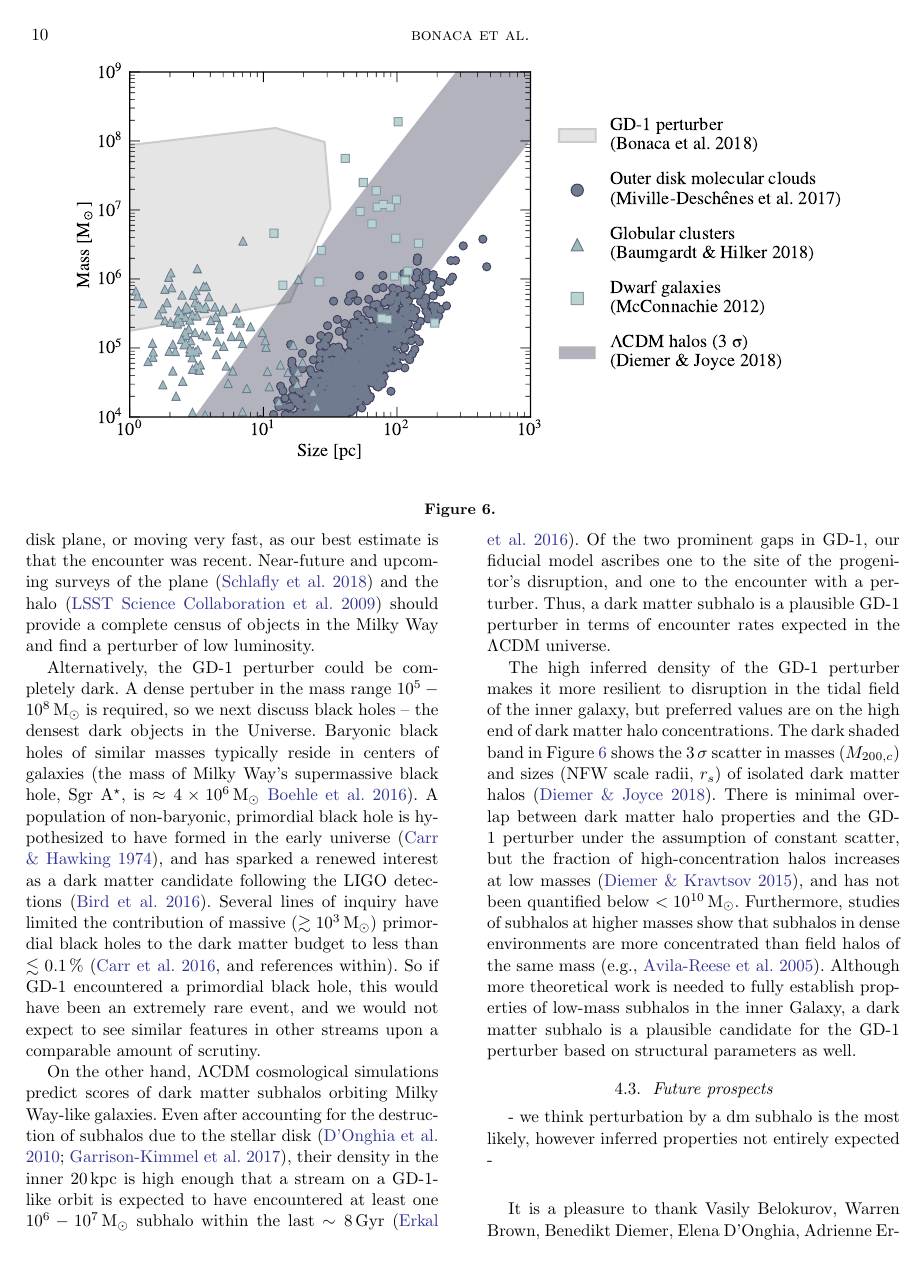
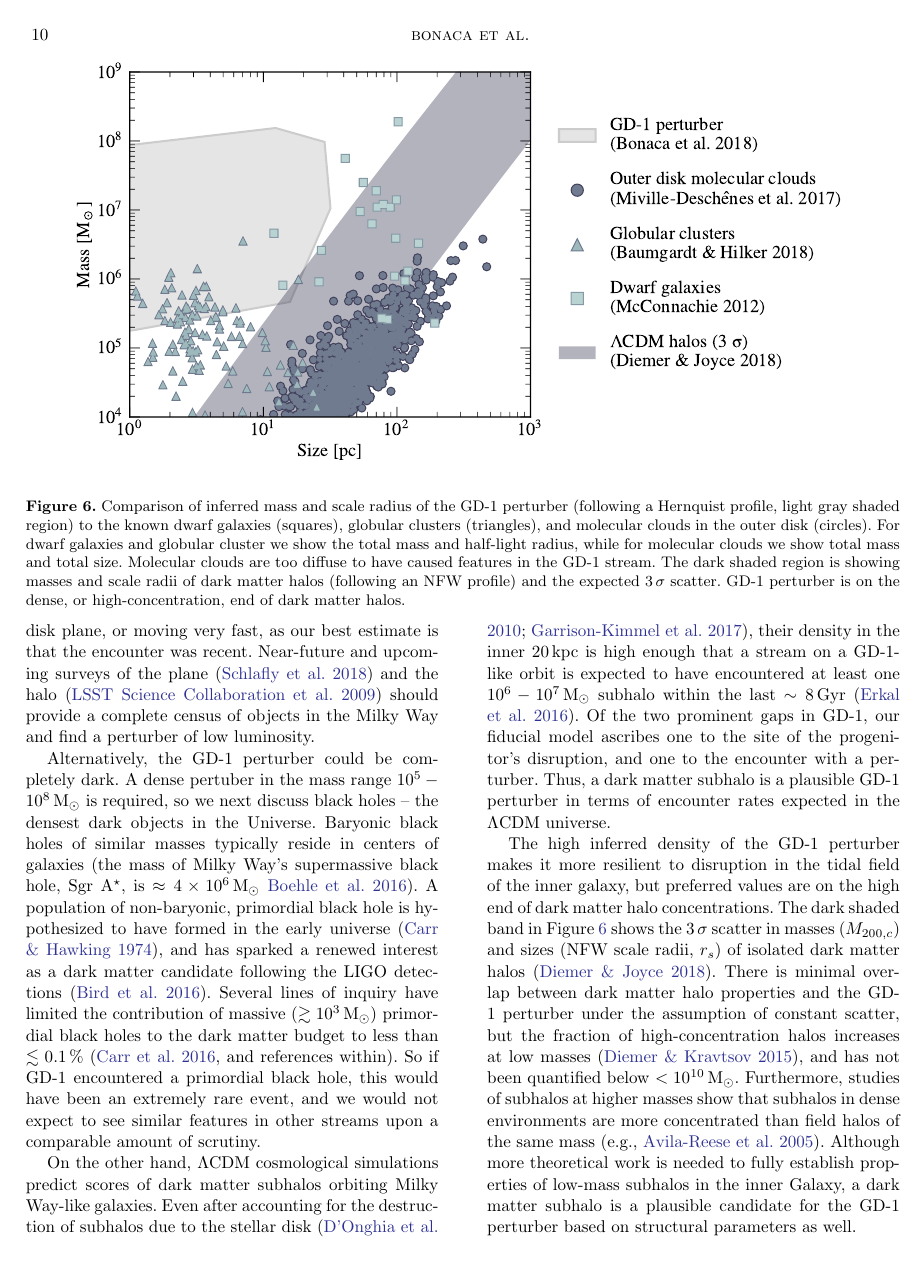
Before and after one commit to abonaca/gd1_spur, a LaTeX paper (paper/spur.tex): page 10 of 12. Compiled offline with pdfLaTeX.

Commit message:
caption fig6

```diff
--- a/paper/spur.tex
+++ b/paper/spur.tex
@@ -429,7 +429,12 @@ The maximum impact parameter inferred for GD-1 perturbation is 57\,pc, thus disf
 \begin{center}
 \includegraphics[width=0.9\textwidth]{mass_size.pdf}
 \end{center}
-\caption{}
+\caption{Comparison of inferred mass and scale radius of the GD-1 perturber (following a Hernquist profile, light gray shaded region) to the known dwarf galaxies (squares), globular clusters (triangles), and molecular clouds in the outer disk (circles).
+For dwarf galaxies and globular cluster we show the total mass and half-light radius, while for molecular clouds we show total mass and total size.
+Molecular clouds are too diffuse to have caused features in the GD-1 stream.
+The dark shaded region is showing masses and scale radii of dark matter halos (following an NFW profile) and the expected $3\,\sigma$ scatter.
+GD-1 perturber is on the dense, or high-concentration, end of dark matter halos.
+}
 \label{fig:mass_size}
 \end{figure*}
 
```
